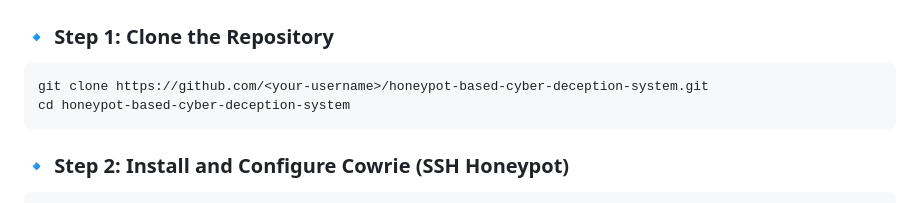
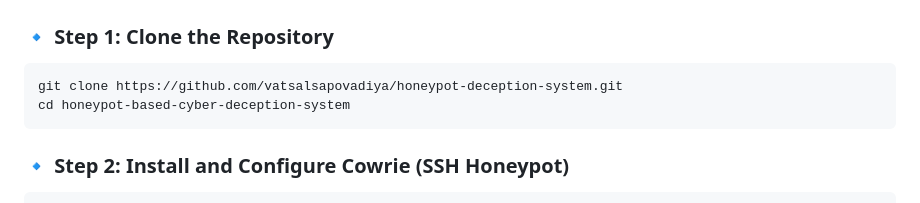
Before and after one commit to vatsalsapovadiya/honeypot-deception-system, a Markdown page: README.md, the part around the change. Drawn GitHub-style.

````diff
--- a/README.md
+++ b/README.md
@@ -67,7 +67,7 @@ Attacker
 ### 🔹 Step 1: Clone the Repository
 
 ```bash
-git clone https://github.com/<your-username>/honeypot-based-cyber-deception-system.git
+git clone https://github.com/vatsalsapovadiya/honeypot-deception-system.git
 cd honeypot-based-cyber-deception-system
 ```
 
````
